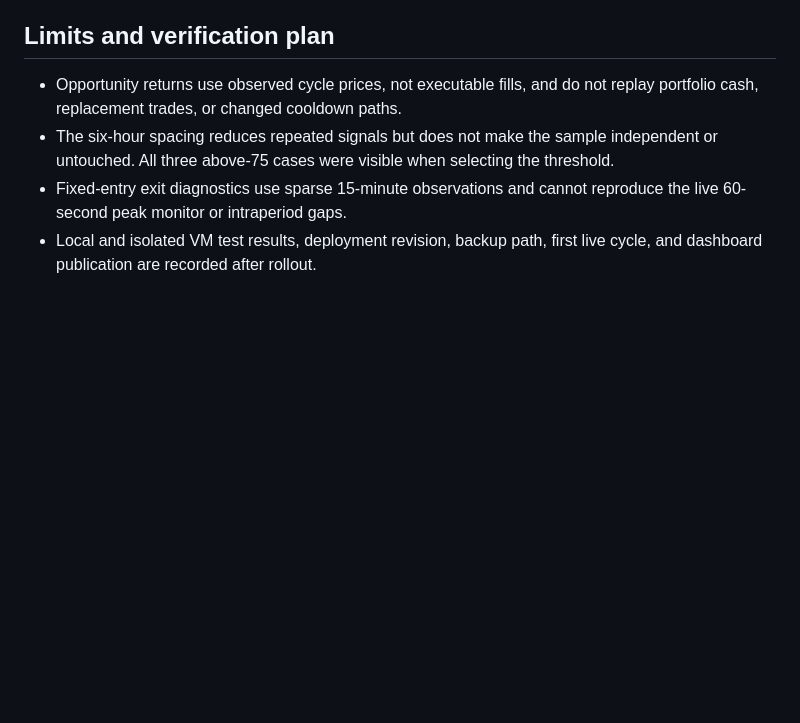
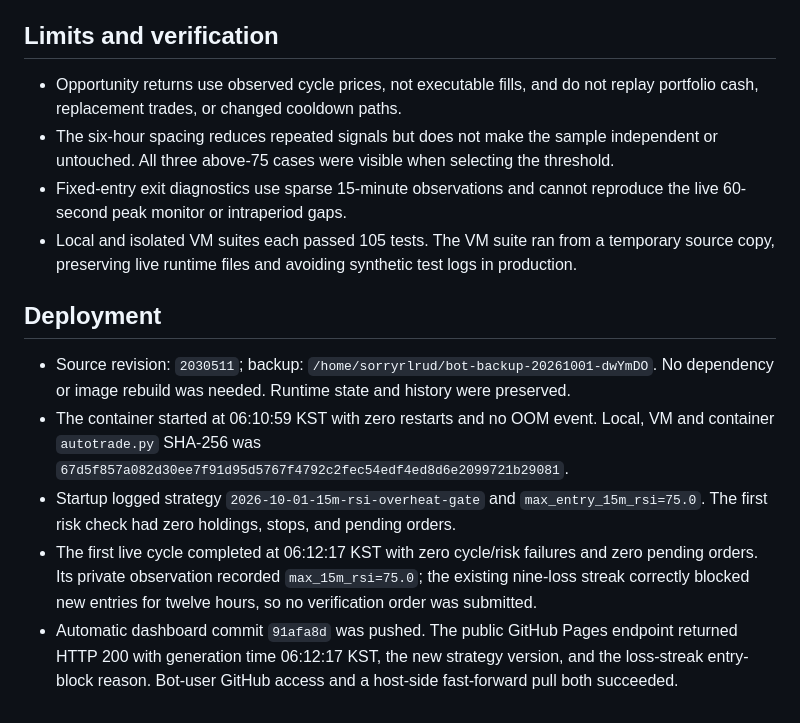
Before and after one commit to sorryrlrud/ai_auto_trading_bot, a Markdown page: STRATEGY_REVIEW_2026-10-01.md, the part around the change. Drawn GitHub-style; blank space fills up the shorter version.

Commit message:
Document October 1 strategy deployment

```diff
--- a/STRATEGY_REVIEW_2026-10-01.md
+++ b/STRATEGY_REVIEW_2026-10-01.md
@@ -39,9 +39,17 @@ The first live use of persistent profit memory exposed its deliberate tradeoff:
 
 The broader evidence still does not justify replacing trend confirmation. Across 36 comparable paths, the half-peak price trail improved the broad historical diagnostic from -KRW 5,053.11 to -KRW 3,391.16. But among 11 realized entries passing today's numeric gates and recorded score threshold, it reduced fixed-entry net PnL from +KRW 1,063.31 to +KRW 503.63 by cutting several profitable recoveries. The current trend-memory diagnostic was +KRW 1,145.85 on that same subset. Therefore the price-only trail remains rejected; ETH is retained as forward evidence for the next review rather than used to reverse yesterday's deliberately selected exit behavior after one trade.
 
-## Limits and verification plan
+## Limits and verification
 
 - Opportunity returns use observed cycle prices, not executable fills, and do not replay portfolio cash, replacement trades, or changed cooldown paths.
 - The six-hour spacing reduces repeated signals but does not make the sample independent or untouched. All three above-75 cases were visible when selecting the threshold.
 - Fixed-entry exit diagnostics use sparse 15-minute observations and cannot reproduce the live 60-second peak monitor or intraperiod gaps.
-- Local and isolated VM test results, deployment revision, backup path, first live cycle, and dashboard publication are recorded after rollout.
+- Local and isolated VM suites each passed 105 tests. The VM suite ran from a temporary source copy, preserving live runtime files and avoiding synthetic test logs in production.
+
+## Deployment
+
+- Source revision: `2030511`; backup: `/home/sorryrlrud/bot-backup-20261001-dwYmDO`. No dependency or image rebuild was needed. Runtime state and history were preserved.
+- The container started at 06:10:59 KST with zero restarts and no OOM event. Local, VM and container `autotrade.py` SHA-256 was `67d5f857a082d30ee7f91d95d5767f4792c2fec54edf4ed8d6e2099721b29081`.
+- Startup logged strategy `2026-10-01-15m-rsi-overheat-gate` and `max_entry_15m_rsi=75.0`. The first risk check had zero holdings, stops, and pending orders.
+- The first live cycle completed at 06:12:17 KST with zero cycle/risk failures and zero pending orders. Its private observation recorded `max_15m_rsi=75.0`; the existing nine-loss streak correctly blocked new entries for twelve hours, so no verification order was submitted.
+- Automatic dashboard commit `91afa8d` was pushed. The public GitHub Pages endpoint returned HTTP 200 with generation time 06:12:17 KST, the new strategy version, and the loss-streak entry-block reason. Bot-user GitHub access and a host-side fast-forward pull both succeeded.
```
Also changed, not shown: HARNESS.md (+8 -0 lines).
